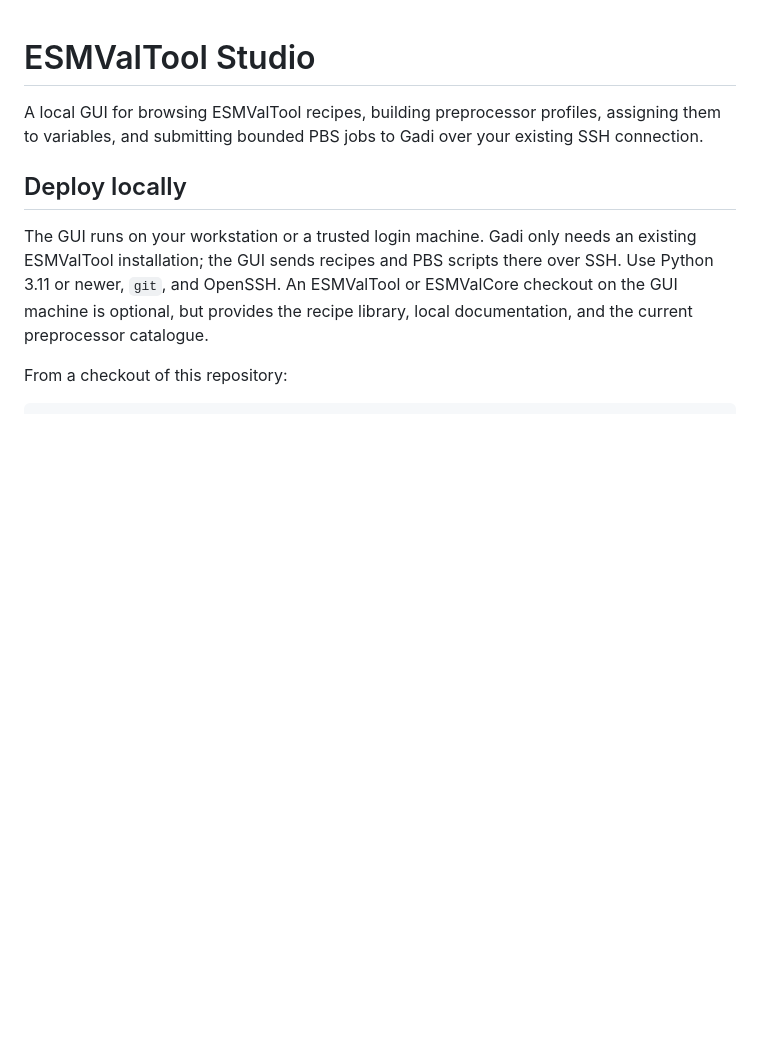
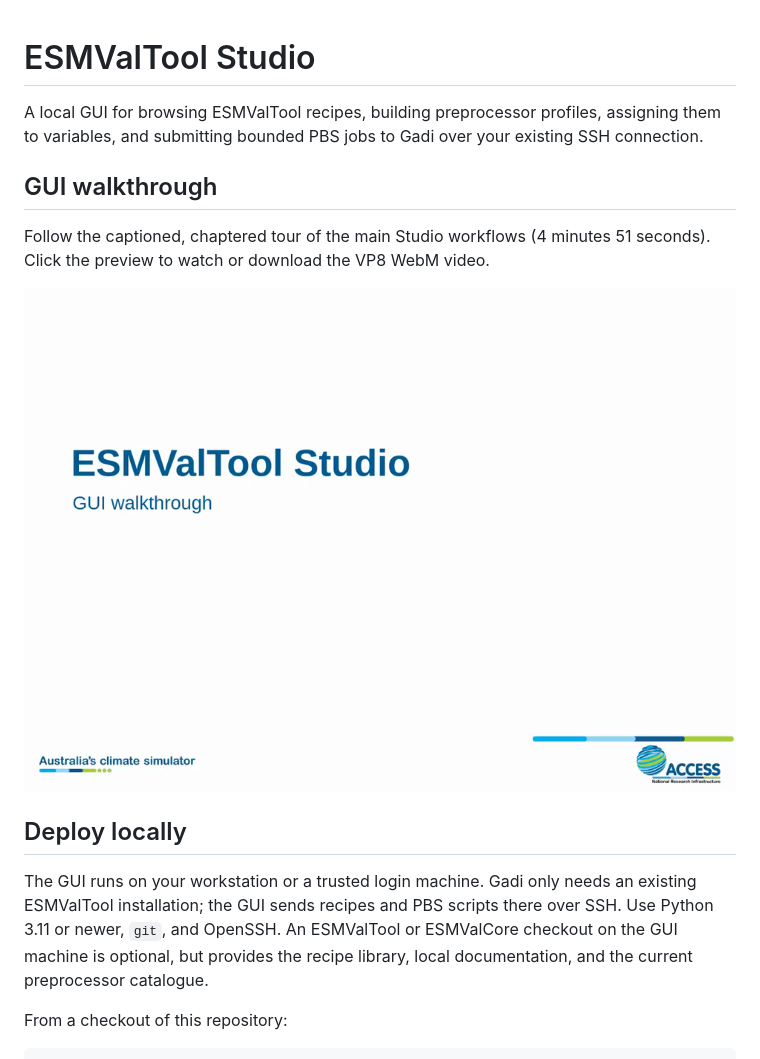
Before and after one commit to ACCESS-NRI/ESMValTool-Studio, a Markdown page: README.md, the part around the change. GitHub-like rendering; pictures changed too: docs/media/esmvaltool-studio-walkthrough-poster.png (added); blank space fills up the shorter version.

Commit message:
Add GUI walkthrough video to README

```diff
--- a/README.md
+++ b/README.md
@@ -1,6 +1,12 @@
 # ESMValTool Studio
 
 A local GUI for browsing ESMValTool recipes, building preprocessor profiles, assigning them to variables, and submitting bounded PBS jobs to Gadi over your existing SSH connection.
+
+## GUI walkthrough
+
+Follow the captioned, chaptered tour of the main Studio workflows (4 minutes 51 seconds). Click the preview to watch or download the VP8 WebM video.
+
+[![ESMValTool Studio GUI walkthrough video](docs/media/esmvaltool-studio-walkthrough-poster.png)](docs/media/esmvaltool-studio-walkthrough.webm)
 
 ## Deploy locally
 
```
Also changed, not shown: 1 other file.
